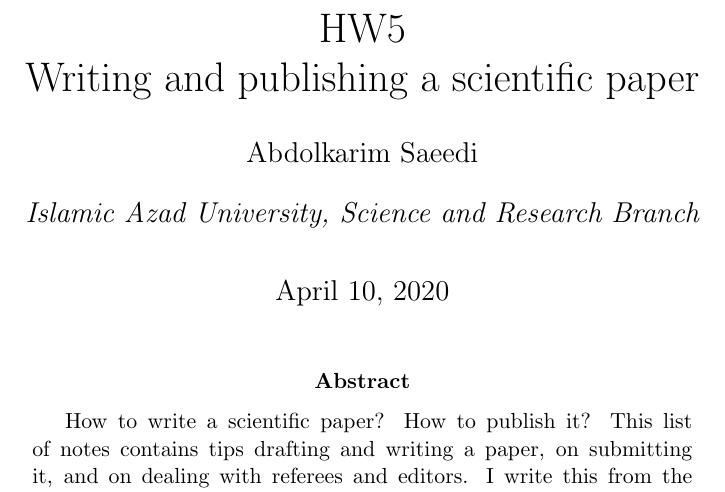
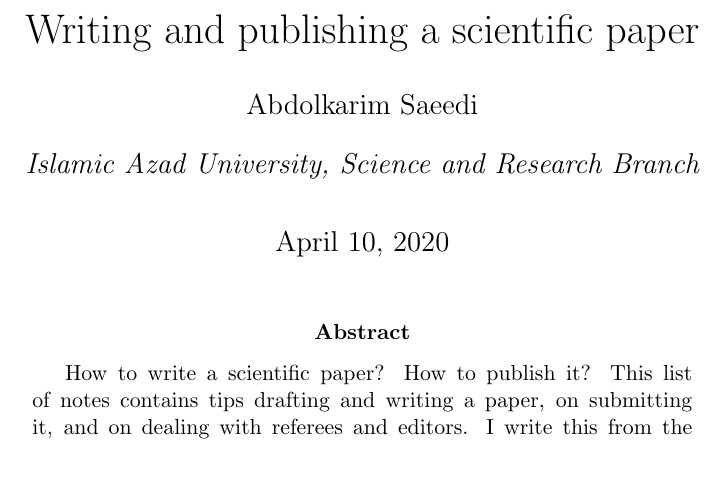
Before and after one commit to KiLJ4EdeN/LaTeX_prac, a LaTeX problem sheet (HW5.tex): part of page 1 of 11, cut at the place of the change. Compiled offline with pdfLaTeX.

Commit message:
Update HW5.tex

```diff
--- a/HW5.tex
+++ b/HW5.tex
@@ -3,7 +3,7 @@
 \usepackage{color}
 \usepackage{hyperref}
 \begin{document}
-\title{HW5 \\ Writing and publishing a scientific paper}
+\title{Writing and publishing a scientific paper}
 \author{Abdolkarim Saeedi}
 \affil{\color{black}Islamic Azad University, Science and Research Branch}
 \date{\today}
```
